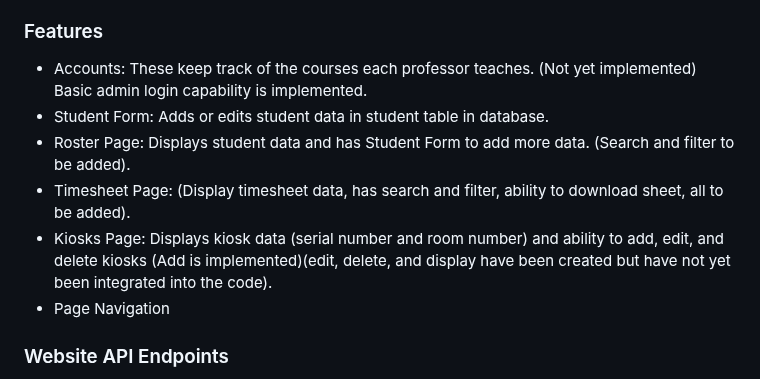
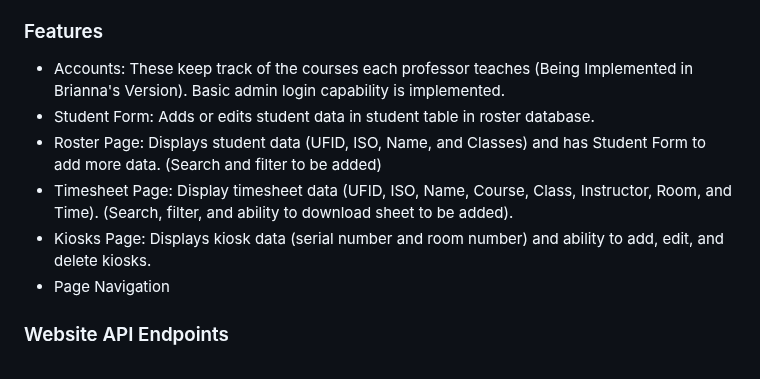
Before and after one commit to brod2240/ufid_reader, a Markdown page: README.md, the part around one of its changes. GitHub-like rendering.

```diff
--- a/README.md
+++ b/README.md
@@ -118,11 +118,11 @@ Test plan is provided on how testing was done, including testing API endpoints m
 GatorUFID or GatorCheck is a web application that allows for database hosting, data manipulation, data visualization, and kiosk configuration. In the validation code hosted on the RaspPi the website is used as an API to verify and save data. For teachers, admins, or IT the website serves to visualize this data in tables, manipulate the data with buttons and forms, and also download data. For the member of this project or for those who want to replicate it the website serves as a tool to easily add test data to the database.
 
 ### Features
-- Accounts: These keep track of the courses each professor teaches. (Not yet implemented) Basic admin login capability is implemented.
-- Student Form: Adds or edits student data in student table in database.
-- Roster Page: Displays student data and has Student Form to add more data. (Search and filter to be added).
-- Timesheet Page: (Display timesheet data, has search and filter, ability to download sheet, all to be added).
-- Kiosks Page: Displays kiosk data (serial number and room number) and ability to add, edit, and delete kiosks (Add is implemented)(edit, delete, and display have been created but have not yet been integrated into the code).
+- Accounts: These keep track of the courses each professor teaches (Being Implemented in Brianna's Version). Basic admin login capability is implemented.
+- Student Form: Adds or edits student data in student table in roster database.
+- Roster Page: Displays student data (UFID, ISO, Name, and Classes) and has Student Form to add more data. (Search and filter to be added)
+- Timesheet Page: Display timesheet data (UFID, ISO, Name, Course, Class, Instructor, Room, and Time). (Search, filter, and ability to download sheet to be added).
+- Kiosks Page: Displays kiosk data (serial number and room number) and ability to add, edit, and delete kiosks.
 - Page Navigation
 
 ### Website API Endpoints
```
Also changed, not shown: other parts of README.md (+23 -3 lines).
